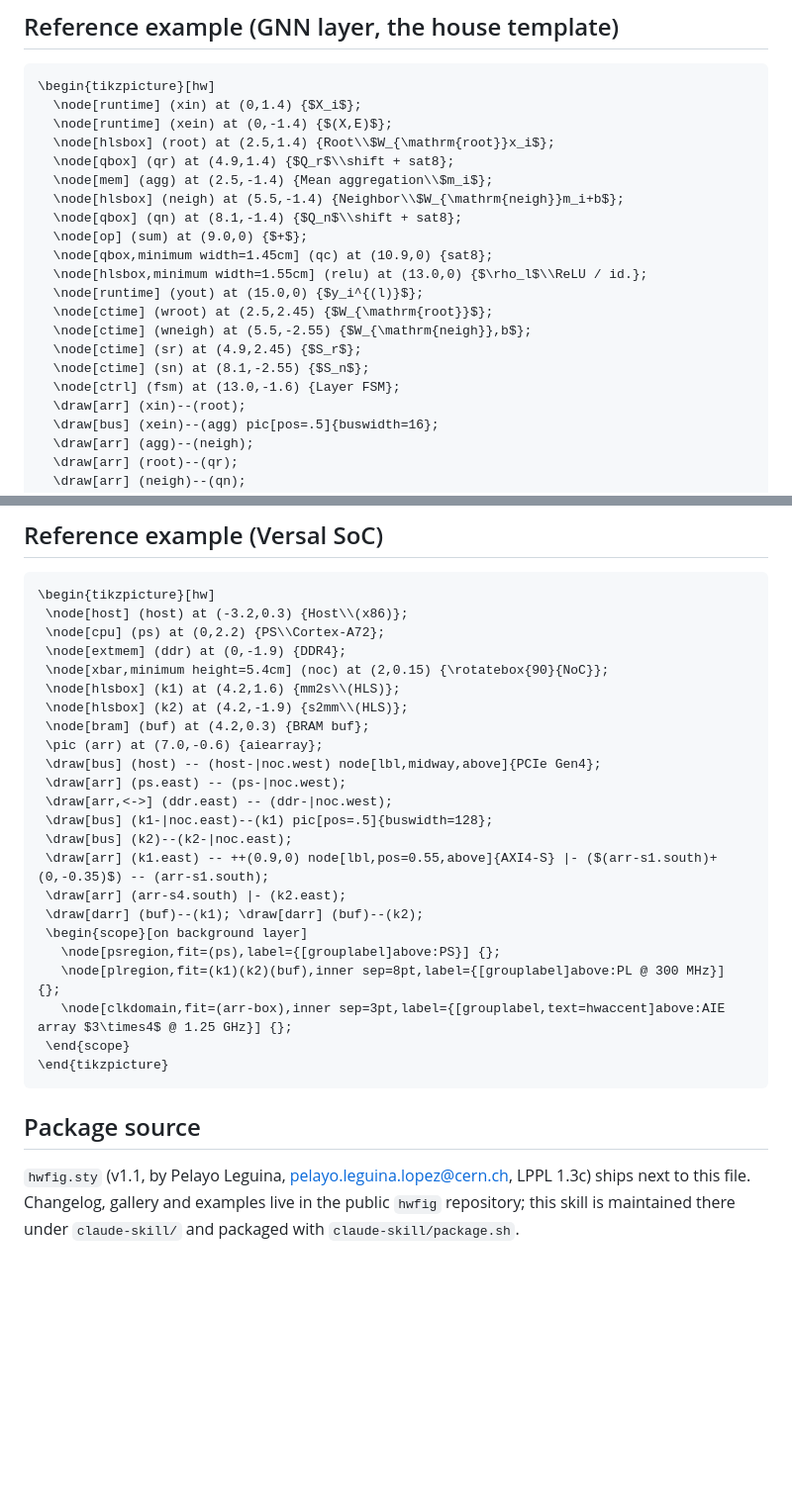
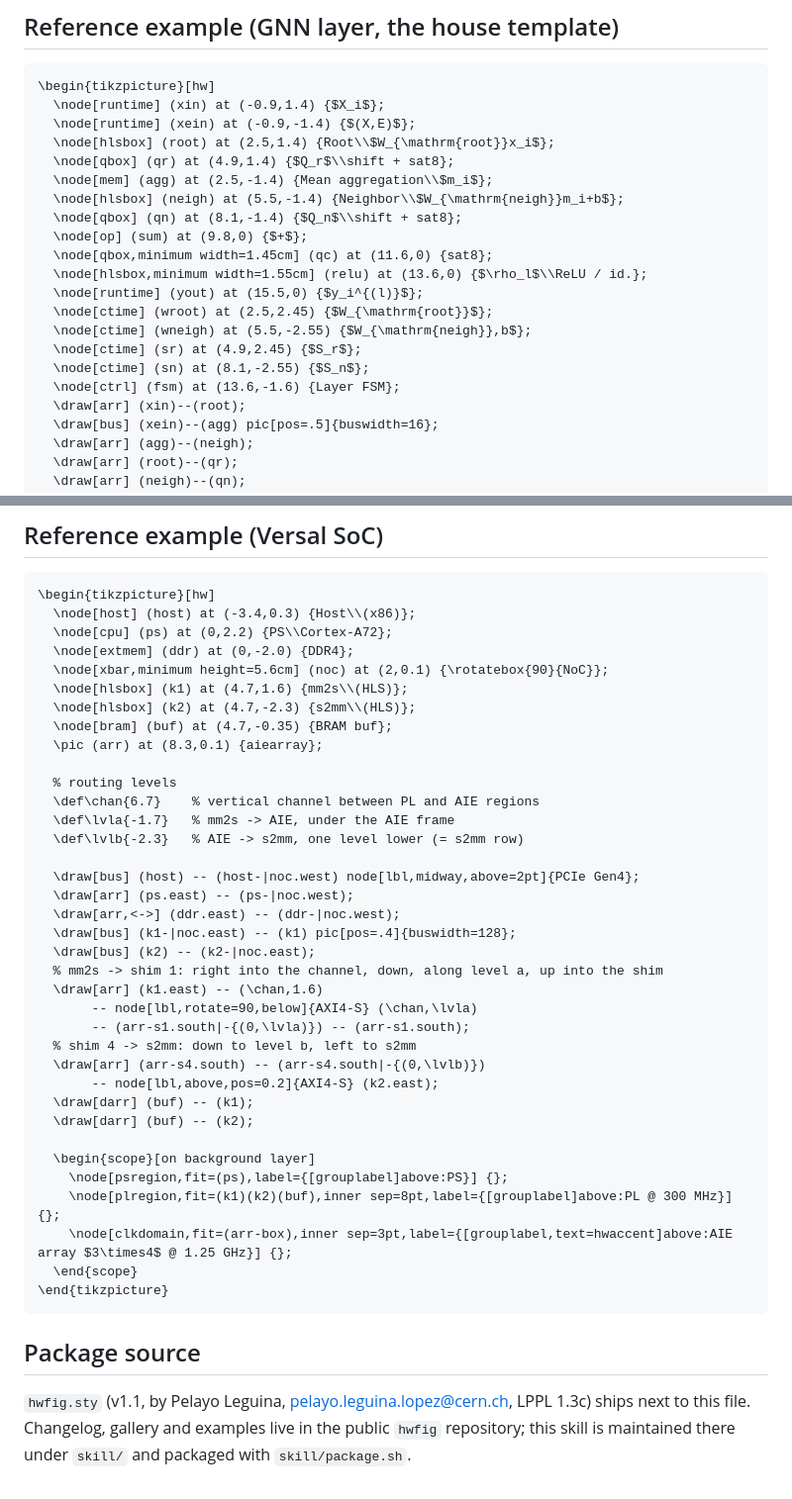
Before and after one commit to pleguina/hwfig, a Markdown page: skill/SKILL.md, 2 parts joined by grey strips. Shown at 99% size. Rendered like a GitHub page; blank space fills up the shorter version.

````diff
--- a/skill/SKILL.md
+++ b/skill/SKILL.md
@@ -113,22 +120,22 @@ Keep fills ≤ 25% tint so black text stays readable, and check the greyscale co
 
 ```latex
 \begin{tikzpicture}[hw]
-  \node[runtime] (xin) at (0,1.4) {$X_i$};
-  \node[runtime] (xein) at (0,-1.4) {$(X,E)$};
+  \node[runtime] (xin) at (-0.9,1.4) {$X_i$};
+  \node[runtime] (xein) at (-0.9,-1.4) {$(X,E)$};
   \node[hlsbox] (root) at (2.5,1.4) {Root\\$W_{\mathrm{root}}x_i$};
   \node[qbox] (qr) at (4.9,1.4) {$Q_r$\\shift + sat8};
   \node[mem] (agg) at (2.5,-1.4) {Mean aggregation\\$m_i$};
   \node[hlsbox] (neigh) at (5.5,-1.4) {Neighbor\\$W_{\mathrm{neigh}}m_i+b$};
   \node[qbox] (qn) at (8.1,-1.4) {$Q_n$\\shift + sat8};
-  \node[op] (sum) at (9.0,0) {$+$};
-  \node[qbox,minimum width=1.45cm] (qc) at (10.9,0) {sat8};
-  \node[hlsbox,minimum width=1.55cm] (relu) at (13.0,0) {$\rho_l$\\ReLU / id.};
-  \node[runtime] (yout) at (15.0,0) {$y_i^{(l)}$};
+  \node[op] (sum) at (9.8,0) {$+$};
+  \node[qbox,minimum width=1.45cm] (qc) at (11.6,0) {sat8};
+  \node[hlsbox,minimum width=1.55cm] (relu) at (13.6,0) {$\rho_l$\\ReLU / id.};
+  \node[runtime] (yout) at (15.5,0) {$y_i^{(l)}$};
   \node[ctime] (wroot) at (2.5,2.45) {$W_{\mathrm{root}}$};
   \node[ctime] (wneigh) at (5.5,-2.55) {$W_{\mathrm{neigh}},b$};
   \node[ctime] (sr) at (4.9,2.45) {$S_r$};
   \node[ctime] (sn) at (8.1,-2.55) {$S_n$};
-  \node[ctrl] (fsm) at (13.0,-1.6) {Layer FSM};
+  \node[ctrl] (fsm) at (13.6,-1.6) {Layer FSM};
   \draw[arr] (xin)--(root);
   \draw[bus] (xein)--(agg) pic[pos=.5]{buswidth=16};
   \draw[arr] (agg)--(neigh);
@@ -155,30 +162,43 @@ Keep fills ≤ 25% tint so black text stays readable, and check the greyscale co
 
 ```latex
 \begin{tikzpicture}[hw]
- \node[host] (host) at (-3.2,0.3) {Host\\(x86)};
- \node[cpu] (ps) at (0,2.2) {PS\\Cortex-A72};
- \node[extmem] (ddr) at (0,-1.9) {DDR4};
- \node[xbar,minimum height=5.4cm] (noc) at (2,0.15) {\rotatebox{90}{NoC}};
- \node[hlsbox] (k1) at (4.2,1.6) {mm2s\\(HLS)};
- \node[hlsbox] (k2) at (4.2,-1.9) {s2mm\\(HLS)};
- \node[bram] (buf) at (4.2,0.3) {BRAM buf};
- \pic (arr) at (7.0,-0.6) {aiearray};
- \draw[bus] (host) -- (host-|noc.west) node[lbl,midway,above]{PCIe Gen4};
- \draw[arr] (ps.east) -- (ps-|noc.west);
- \draw[arr,<->] (ddr.east) -- (ddr-|noc.west);
- \draw[bus] (k1-|noc.east)--(k1) pic[pos=.5]{buswidth=128};
- \draw[bus] (k2)--(k2-|noc.east);
- \draw[arr] (k1.east) -- ++(0.9,0) node[lbl,pos=0.55,above]{AXI4-S} |- ($(arr-s1.south)+(0,-0.35)$) -- (arr-s1.south);
- \draw[arr] (arr-s4.south) |- (k2.east);
- \draw[darr] (buf)--(k1); \draw[darr] (buf)--(k2);
- \begin{scope}[on background layer]
-   \node[psregion,fit=(ps),label={[grouplabel]above:PS}] {};
-   \node[plregion,fit=(k1)(k2)(buf),inner sep=8pt,label={[grouplabel]above:PL @ 300 MHz}] {};
-   \node[clkdomain,fit=(arr-box),inner sep=3pt,label={[grouplabel,text=hwaccent]above:AIE array $3\times4$ @ 1.25 GHz}] {};
- \end{scope}
+  \node[host] (host) at (-3.4,0.3) {Host\\(x86)};
+  \node[cpu] (ps) at (0,2.2) {PS\\Cortex-A72};
+  \node[extmem] (ddr) at (0,-2.0) {DDR4};
+  \node[xbar,minimum height=5.6cm] (noc) at (2,0.1) {\rotatebox{90}{NoC}};
+  \node[hlsbox] (k1) at (4.7,1.6) {mm2s\\(HLS)};
+  \node[hlsbox] (k2) at (4.7,-2.3) {s2mm\\(HLS)};
+  \node[bram] (buf) at (4.7,-0.35) {BRAM buf};
+  \pic (arr) at (8.3,0.1) {aiearray};
+
+  % routing levels
+  \def\chan{6.7}    % vertical channel between PL and AIE regions
+  \def\lvla{-1.7}   % mm2s -> AIE, under the AIE frame
+  \def\lvlb{-2.3}   % AIE -> s2mm, one level lower (= s2mm row)
+
+  \draw[bus] (host) -- (host-|noc.west) node[lbl,midway,above=2pt]{PCIe Gen4};
+  \draw[arr] (ps.east) -- (ps-|noc.west);
+  \draw[arr,<->] (ddr.east) -- (ddr-|noc.west);
+  \draw[bus] (k1-|noc.east) -- (k1) pic[pos=.4]{buswidth=128};
+  \draw[bus] (k2) -- (k2-|noc.east);
+  % mm2s -> shim 1: right into the channel, down, along level a, up into the shim
+  \draw[arr] (k1.east) -- (\chan,1.6)
+       -- node[lbl,rotate=90,below]{AXI4-S} (\chan,\lvla)
+       -- (arr-s1.south|-{(0,\lvla)}) -- (arr-s1.south);
+  % shim 4 -> s2mm: down to level b, left to s2mm
+  \draw[arr] (arr-s4.south) -- (arr-s4.south|-{(0,\lvlb)})
+       -- node[lbl,above,pos=0.2]{AXI4-S} (k2.east);
+  \draw[darr] (buf) -- (k1);
+  \draw[darr] (buf) -- (k2);
+
+  \begin{scope}[on background layer]
+    \node[psregion,fit=(ps),label={[grouplabel]above:PS}] {};
+    \node[plregion,fit=(k1)(k2)(buf),inner sep=8pt,label={[grouplabel]above:PL @ 300 MHz}] {};
+    \node[clkdomain,fit=(arr-box),inner sep=3pt,label={[grouplabel,text=hwaccent]above:AIE array $3\times4$ @ 1.25 GHz}] {};
+  \end{scope}
 \end{tikzpicture}
 ```
 
 ## Package source
 
-`hwfig.sty` (v1.1, by Pelayo Leguina, <pelayo.leguina.lopez@cern.ch>, LPPL 1.3c) ships next to this file. Changelog, gallery and examples live in the public `hwfig` repository; this skill is maintained there under `claude-skill/` and packaged with `claude-skill/package.sh`.
+`hwfig.sty` (v1.1, by Pelayo Leguina, <pelayo.leguina.lopez@cern.ch>, LPPL 1.3c) ships next to this file. Changelog, gallery and examples live in the public `hwfig` repository; this skill is maintained there under `skill/` and packaged with `skill/package.sh`.
````
Also changed, not shown: other parts of skill/SKILL.md (+7 -0 lines), README.md (+9 -2 lines), gallery/gnn_layer-1.png, gallery/gnn_layer-2.png, gallery/versal_soc-1.png, 5 other files.
